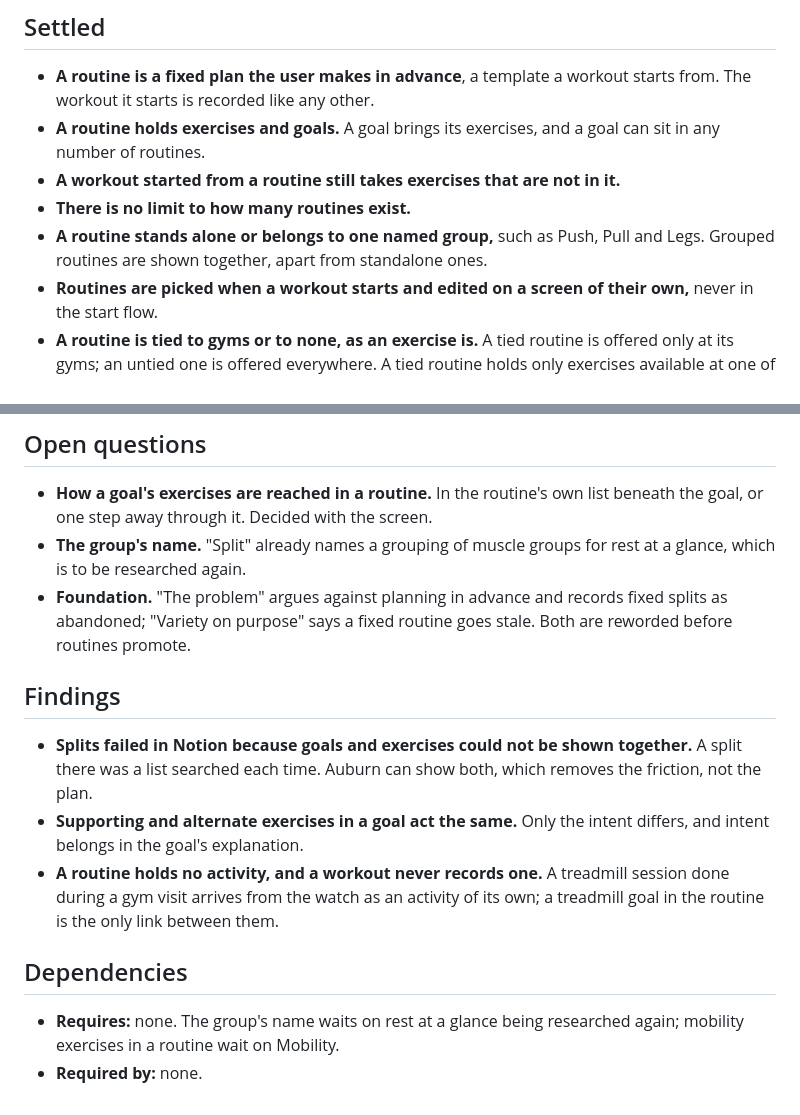
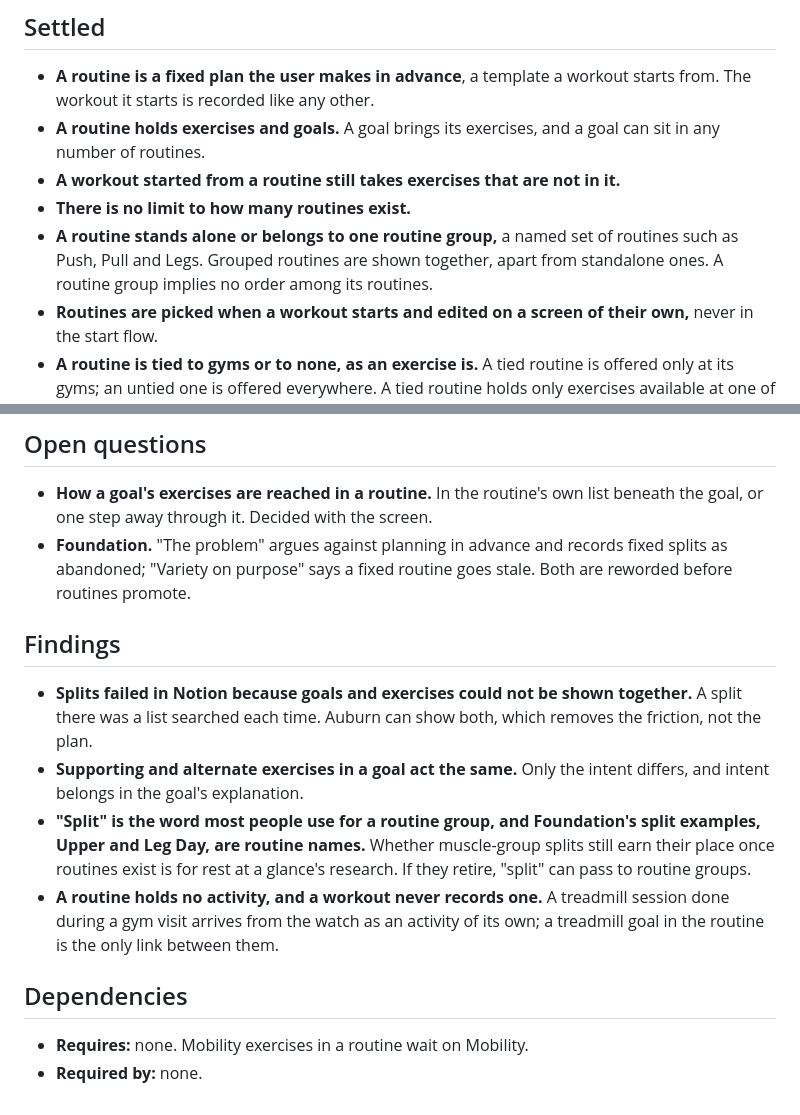
Before and after one commit to thomTHORNE/Auburn, a Markdown page: Research/Routines/Routines.md, 2 parts joined by grey strips. GitHub-like rendering.

Commit message:
Research: Routines — a routine group, implying no order
Co-Authored-By: Claude Opus 5.5 <noreply@anthropic.com>
Claude-Session: https://claude.ai/code/session_015e6H3LyQK9DU2tKCCpmncz

```diff
--- a/Research/Routines/Routines.md
+++ b/Research/Routines/Routines.md
@@ -16,7 +16,7 @@ A template for a workout, planned in advance, that a workout is started from, so
 - **A routine holds exercises and goals.** A goal brings its exercises, and a goal can sit in any number of routines.
 - **A workout started from a routine still takes exercises that are not in it.**
 - **There is no limit to how many routines exist.**
-- **A routine stands alone or belongs to one named group,** such as Push, Pull and Legs. Grouped routines are shown together, apart from standalone ones.
+- **A routine stands alone or belongs to one routine group,** a named set of routines such as Push, Pull and Legs. Grouped routines are shown together, apart from standalone ones. A routine group implies no order among its routines.
 - **Routines are picked when a workout starts and edited on a screen of their own,** never in the start flow.
 - **A routine is tied to gyms or to none, as an exercise is.** A tied routine is offered only at its gyms; an untied one is offered everywhere. A tied routine holds only exercises available at one of its gyms.
 - **A goal whose target sits on an exercise joins a tied routine only if that exercise is available at one of the routine's gyms.** A goal whose target's exercise belongs to another gym cannot be proven there.
@@ -40,16 +40,16 @@ A template for a workout, planned in advance, that a workout is started from, so
 ## Open questions
 
 - **How a goal's exercises are reached in a routine.** In the routine's own list beneath the goal, or one step away through it. Decided with the screen.
-- **The group's name.** "Split" already names a grouping of muscle groups for rest at a glance, which is to be researched again.
 - **Foundation.** "The problem" argues against planning in advance and records fixed splits as abandoned; "Variety on purpose" says a fixed routine goes stale. Both are reworded before routines promote.
 
 ## Findings
 
 - **Splits failed in Notion because goals and exercises could not be shown together.** A split there was a list searched each time. Auburn can show both, which removes the friction, not the plan.
 - **Supporting and alternate exercises in a goal act the same.** Only the intent differs, and intent belongs in the goal's explanation.
+- **"Split" is the word most people use for a routine group, and Foundation's split examples, Upper and Leg Day, are routine names.** Whether muscle-group splits still earn their place once routines exist is for rest at a glance's research. If they retire, "split" can pass to routine groups.
 - **A routine holds no activity, and a workout never records one.** A treadmill session done during a gym visit arrives from the watch as an activity of its own; a treadmill goal in the routine is the only link between them.
 
 ## Dependencies
 
-- **Requires:** none. The group's name waits on rest at a glance being researched again; mobility exercises in a routine wait on Mobility.
+- **Requires:** none. Mobility exercises in a routine wait on Mobility.
 - **Required by:** none.
```
